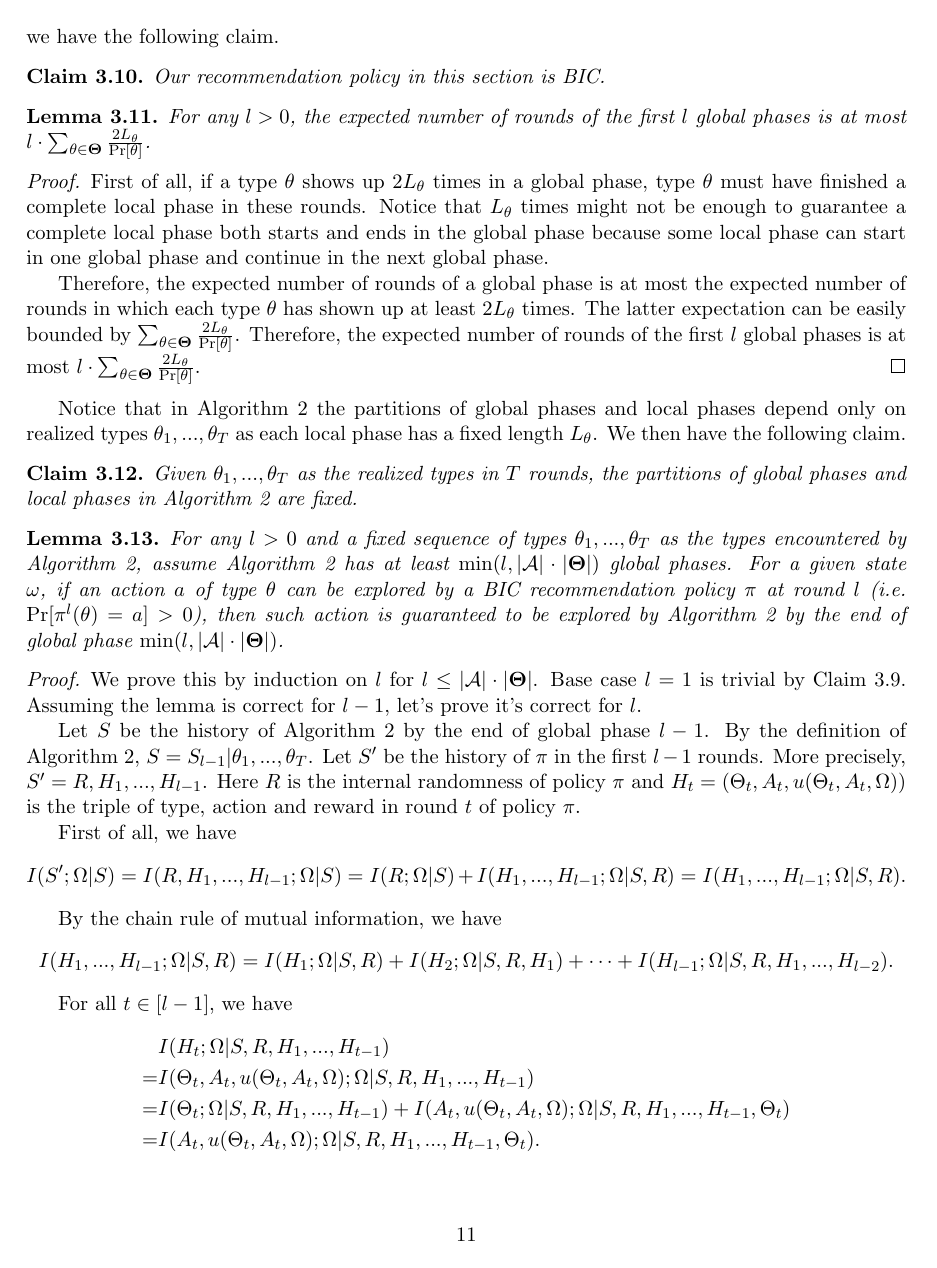
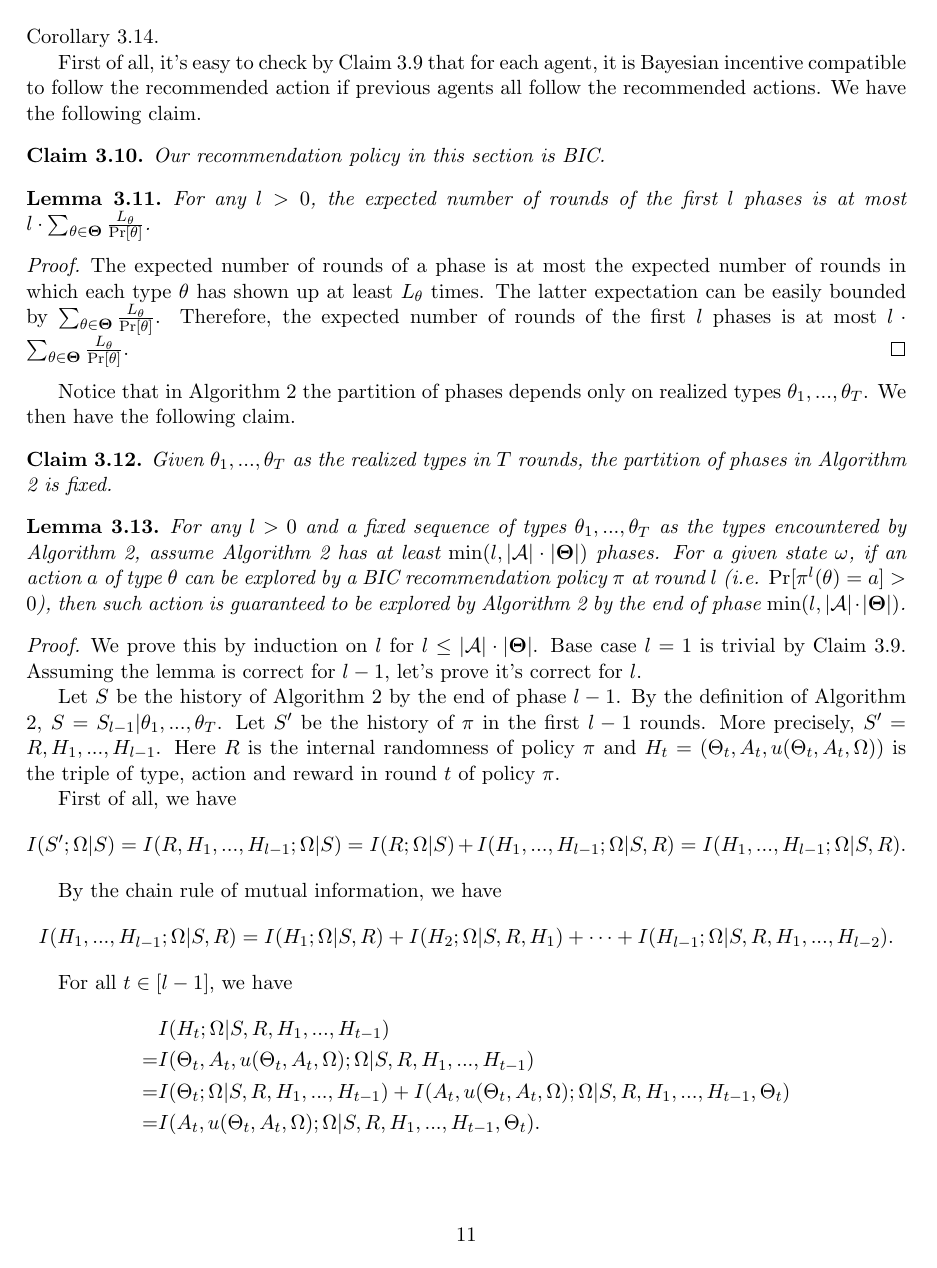
Before and after one commit to maojm/Multi-Type-BIC-Exploration, a LaTeX paper (main.tex, which reads public_type.tex): page 11 of 25. Compiled offline with pdfLaTeX.

Commit message:
Remove global vs local phase

```diff
--- a/public_type.tex
+++ b/public_type.tex
@@ -219,3 +224,4 @@ Algorithm \ref{alg:public_sub} describes the thread for type $\theta$. It is act
 \end{algorithm}
 
 
+The proof plan is to first give an upper bound on the expected number of rounds of a phase in Lemma \ref{lem:epoch} and then show in Lemma \ref{lem:exp_public} that Algorithm \ref{alg:public_main} explores all the explorable type-action pairs in $|\A| \cdot |\varTheta|$ phases. We use these two lemmas to prove our main theorem (Theorem \ref{thm:public}) in Corollary \ref{cor:public}.
@@ -223,5 +228,5 @@ The proof plan is to first give an upper bound on the expected number of rounds
 
-First of all, it's easy to check by Claim \ref{clm:maxexplore} that for each agent, it is Bayesian incentive compatible to follow the recommended action if previous agents all follow the recommended actions. Therefore we have the following claim.
+First of all, it's easy to check by Claim \ref{clm:maxexplore} that for each agent, it is Bayesian incentive compatible to follow the recommended action if previous agents all follow the recommended actions. We have the following claim.
 \begin{claim}
 \label{clm:public_BIC}
 Our recommendation policy in this section is BIC.
@@ -229,30 +234,28 @@ Our recommendation policy in this section is BIC.
 
 \begin{lemma}
 \label{lem:epoch}
-For any $l>0$, the expected number of rounds of the first $l$ global phases is at most $l \cdot \sum_{\theta\in\varTheta} \frac{2L_{\theta}}{\Pr[\theta]}$.
+For any $l>0$, the expected number of rounds of the first $l$ phases is at most $l \cdot \sum_{\theta\in\varTheta} \frac{L_{\theta}}{\Pr[\theta]}$.
 \end{lemma}
 
 \begin{proof}
-First of all, if a type $\theta$ shows up $2L_{\theta}$ times in a global phase, type $\theta$ must have finished a complete local phase in these rounds. Notice that $L_{\theta}$ times might not be enough to guarantee a complete local phase both starts and ends in the global phase because some local phase can start in one global phase and continue in the next global phase.
-
-Therefore, the expected number of rounds of a global phase is at most the expected number of rounds in which each type $\theta$ has shown up at least $2L_{\theta}$ times. The latter expectation can be easily bounded by $\sum_{\theta\in\varTheta} \frac{2L_{\theta}}{\Pr[\theta]}$. Therefore, the expected number of rounds of the first $l$ global phases is at most $l \cdot \sum_{\theta\in\varTheta} \frac{2L_{\theta}}{\Pr[\theta]}$.
+The expected number of rounds of a phase is at most the expected number of rounds in which each type $\theta$ has shown up at least $L_{\theta}$ times. The latter expectation can be easily bounded by $\sum_{\theta\in\varTheta} \frac{L_{\theta}}{\Pr[\theta]}$. Therefore, the expected number of rounds of the first $l$ phases is at most $l \cdot \sum_{\theta\in\varTheta} \frac{L_{\theta}}{\Pr[\theta]}$.
 \end{proof}
 
-Notice that in Algorithm \ref{alg:public_main} the partitions of global phases and local phases depend only on realized types $\theta_1,...,\theta_T$ as each local phase has a fixed length $L_{\theta}$. We then have the following claim.
+Notice that in Algorithm \ref{alg:public_main} the partition of phases depends only on realized types $\theta_1,...,\theta_T$. We then have the following claim.
 \begin{claim}
-Given $\theta_1,...,\theta_T$ as the realized types in $T$ rounds, the partitions of global phases and local phases in Algorithm \ref{alg:public_main} are fixed.
+Given $\theta_1,...,\theta_T$ as the realized types in $T$ rounds, the partition of phases in Algorithm \ref{alg:public_main} is fixed.
 \end{claim}
 
 \begin{lemma}
 \label{lem:exp_public}
-For any $l>0$ and a fixed sequence of types $\theta_1,...,\theta_T$ as the types encountered by Algorithm \ref{alg:public_main}, assume Algorithm \ref{alg:public_main} has at least $\min(l, |\A|\cdot |\varTheta|)$ global phases.
-For a given state $\omega$, if an action $a$ of type $\theta$ can be explored by a BIC recommendation policy $\pi$ at round $l$ (i.e. $ \Pr[\pi^l(\theta)= a]> 0$), then such action is guaranteed to be explored by Algorithm \ref{alg:public_main} by the end of global phase $\min(l, |\A|\cdot |\varTheta|)$.
+For any $l>0$ and a fixed sequence of types $\theta_1,...,\theta_T$ as the types encountered by Algorithm \ref{alg:public_main}, assume Algorithm \ref{alg:public_main} has at least $\min(l, |\A|\cdot |\varTheta|)$ phases.
+For a given state $\omega$, if an action $a$ of type $\theta$ can be explored by a BIC recommendation policy $\pi$ at round $l$ (i.e. $ \Pr[\pi^l(\theta)= a]> 0$), then such action is guaranteed to be explored by Algorithm \ref{alg:public_main} by the end of phase $\min(l, |\A|\cdot |\varTheta|)$.
 \end{lemma}
 
 \begin{proof}
 We prove this by induction on $l$ for $l \leq |\A|\cdot |\varTheta|$. Base case $l=1$ is trivial by Claim \ref{clm:maxexplore}. Assuming the lemma is correct for $l-1$, let's prove it's correct for $l$.
 
-Let $S$ be the history of Algorithm \ref{alg:public_main} by the end of global phase $l-1$. By the definition of Algorithm 2, $S = S_{l-1} | \theta_1,...,\theta_T$.  Let $S'$ be the history of $\pi$ in the first $l-1$ rounds. More precisely, $S' = R, H_1,...,H_{l-1}$. Here $R$ is the internal randomness of policy $\pi$ and $H_t = (\Theta_t, A_t, u(\Theta_t, A_t, \Omega))$ is the triple of type, action and reward in round $t$ of policy $\pi$.
+Let $S$ be the history of Algorithm \ref{alg:public_main} by the end of phase $l-1$. By the definition of Algorithm 2, $S = S_{l-1} | \theta_1,...,\theta_T$.  Let $S'$ be the history of $\pi$ in the first $l-1$ rounds. More precisely, $S' = R, H_1,...,H_{l-1}$. Here $R$ is the internal randomness of policy $\pi$ and $H_t = (\Theta_t, A_t, u(\Theta_t, A_t, \Omega))$ is the triple of type, action and reward in round $t$ of policy $\pi$.
 
 First of all, we have
 \[
```
Also changed, not shown: public_type.tex (36 more changed lines).
